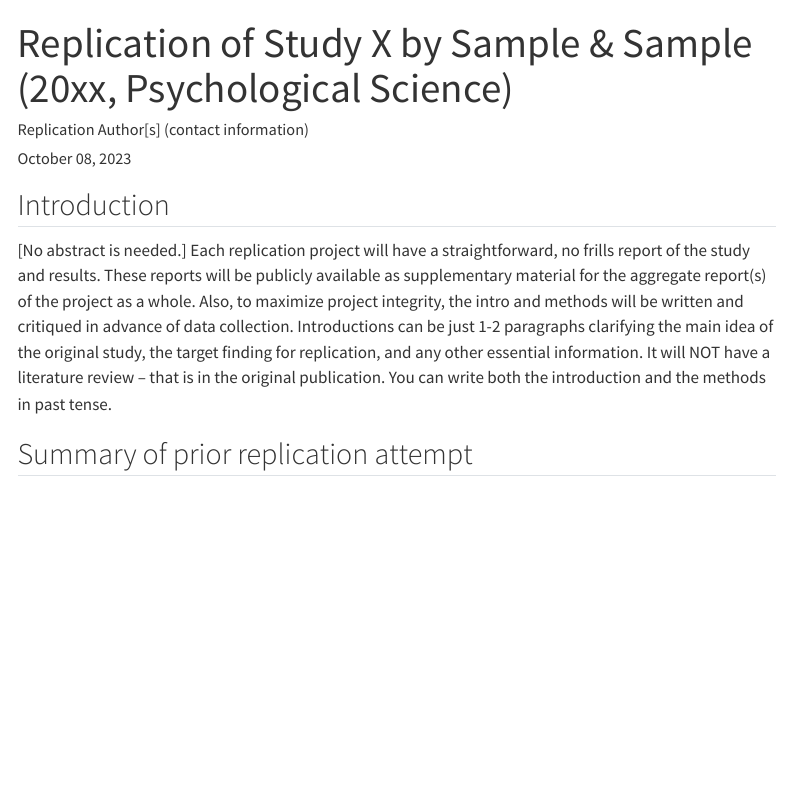
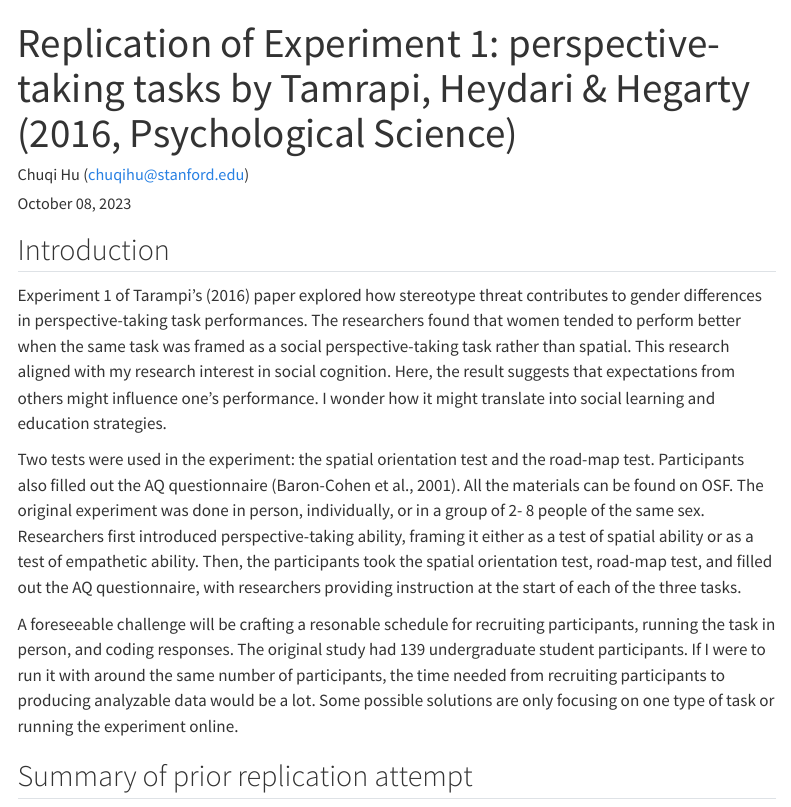
Before and after one commit to chuqihu8/tarampi2016_rescue_experimemt, a Quarto document (writeup/Replication Report Template.qmd): the page in a window 1100 px wide, from its top. Rendered offline with R 4.5, knitr and Pandoc in place of Quarto, with nearby package versions; menus at the side of the page are left out.

Commit message:
introduction

```diff
--- a/writeup/Replication Report Template.qmd
+++ b/writeup/Replication Report Template.qmd
@@ -1,6 +1,6 @@
 ---
-title: "Replication of Study X by Sample & Sample (20xx, Psychological Science)"
-author: "Replication Author[s] (contact information)"
+title: "Replication of Experiment 1: perspective-taking tasks by Tamrapi, Heydari & Hegarty (2016, Psychological Science)"
+author: "Chuqi Hu (chuqihu@stanford.edu)"
 date: "`r format(Sys.time(), '%B %d, %Y')`"
 format:
   html:
@@ -12,7 +12,11 @@ format:
 
 ## Introduction
 
-[No abstract is needed.]  Each replication project will have a straightforward, no frills report of the study and results.  These reports will be publicly available as supplementary material for the aggregate report(s) of the project as a whole.  Also, to maximize project integrity, the intro and methods will be written and critiqued in advance of data collection.  Introductions can be just 1-2 paragraphs clarifying the main idea of the original study, the target finding for replication, and any other essential information.  It will NOT have a literature review -- that is in the original publication. You can write both the introduction and the methods in past tense.
+Experiment 1 of Tarampi’s (2016) paper explored how stereotype threat contributes to gender differences in perspective-taking task performances. The researchers found that women tended to perform better when the same task was framed as a social perspective-taking task rather than spatial. This research aligned with my research interest in social cognition. Here, the result suggests that expectations from others might influence one’s performance. I wonder how it might translate into social learning and education strategies.
+
+Two tests were used in the experiment: the spatial orientation test and the road-map test. Participants also filled out the AQ questionnaire (Baron-Cohen et al., 2001). All the materials can be found on OSF. The original experiment was done in person, individually, or in a group of 2- 8 people of the same sex. Researchers first introduced perspective-taking ability, framing it either as a test of spatial ability or as a test of empathetic ability. Then, the participants took the spatial orientation test, road-map test, and filled out the AQ questionnaire, with researchers providing instruction at the start of each of the three tasks.
+
+A foreseeable challenge will be crafting a resonable schedule for recruiting participants, running the task in person, and coding responses. The original study had 139 undergraduate student participants. If I were to run it with around the same number of participants, the time needed from recruiting participants to producing analyzable data would be a lot. Some possible solutions are only focusing on one type of task or running the experiment online.
 
 
 ## Summary of prior replication attempt
```
Also changed, not shown: original_paper/tarampi-et-al-2016-a-tale-of-two-types-of-perspective-taking-sex-differences-in-spatial-ability.pdf (deleted), 2 other files.
